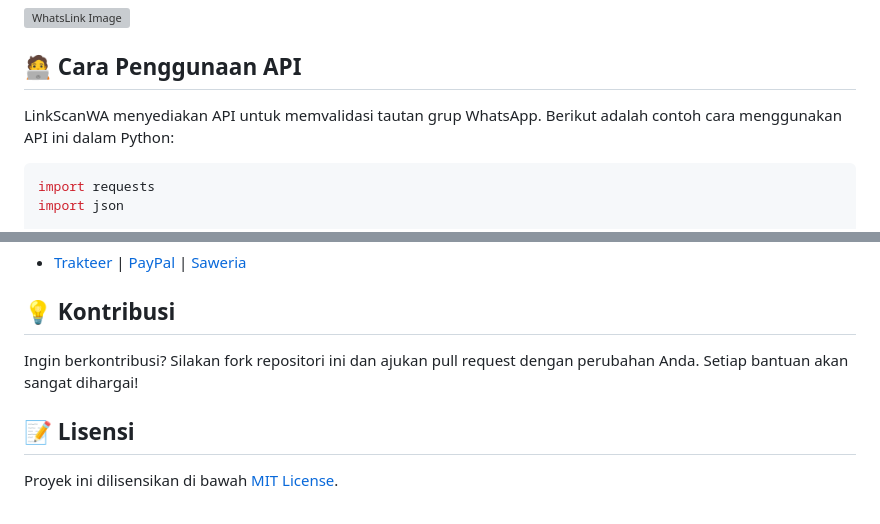
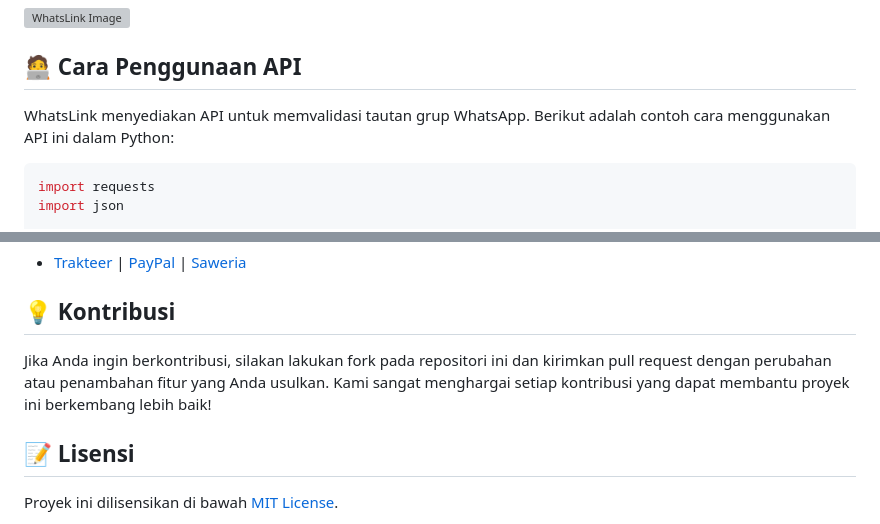
Before and after one commit to RozhakXD/WA-VerifyAPI, a Markdown page: README.md, 2 parts joined by grey strips. Rendered like a GitHub page; grey boxes are pictures that could not be loaded.

````diff
--- a/README.md
+++ b/README.md
@@ -52,7 +52,7 @@ WhatsLink telah di-hosting dan dapat diakses melalui URL berikut:
 
 ## 🧑‍💻 Cara Penggunaan API
 
-LinkScanWA menyediakan API untuk memvalidasi tautan grup WhatsApp. Berikut adalah contoh cara menggunakan API ini dalam Python:
+WhatsLink menyediakan API untuk memvalidasi tautan grup WhatsApp. Berikut adalah contoh cara menggunakan API ini dalam Python:
 
 ```python
 import requests
@@ -105,7 +105,7 @@ Jika Anda menyukai proyek ini dan ingin mendukung pengembangannya, Anda dapat me
 - [Trakteer](https://trakteer.id/rozhak_official/tip) | [PayPal](https://paypal.me/rozhak9) | [Saweria](https://saweria.co/rozhak9)
 
 ## 💡 Kontribusi
-Ingin berkontribusi? Silakan fork repositori ini dan ajukan pull request dengan perubahan Anda. Setiap bantuan akan sangat dihargai!
+Jika Anda ingin berkontribusi, silakan lakukan fork pada repositori ini dan kirimkan pull request dengan perubahan atau penambahan fitur yang Anda usulkan. Kami sangat menghargai setiap kontribusi yang dapat membantu proyek ini berkembang lebih baik!
 
 ## 📝 Lisensi
 Proyek ini dilisensikan di bawah [MIT License](https://github.com/RozhakXD/WhatsLink/blob/main/LICENSE).
````
